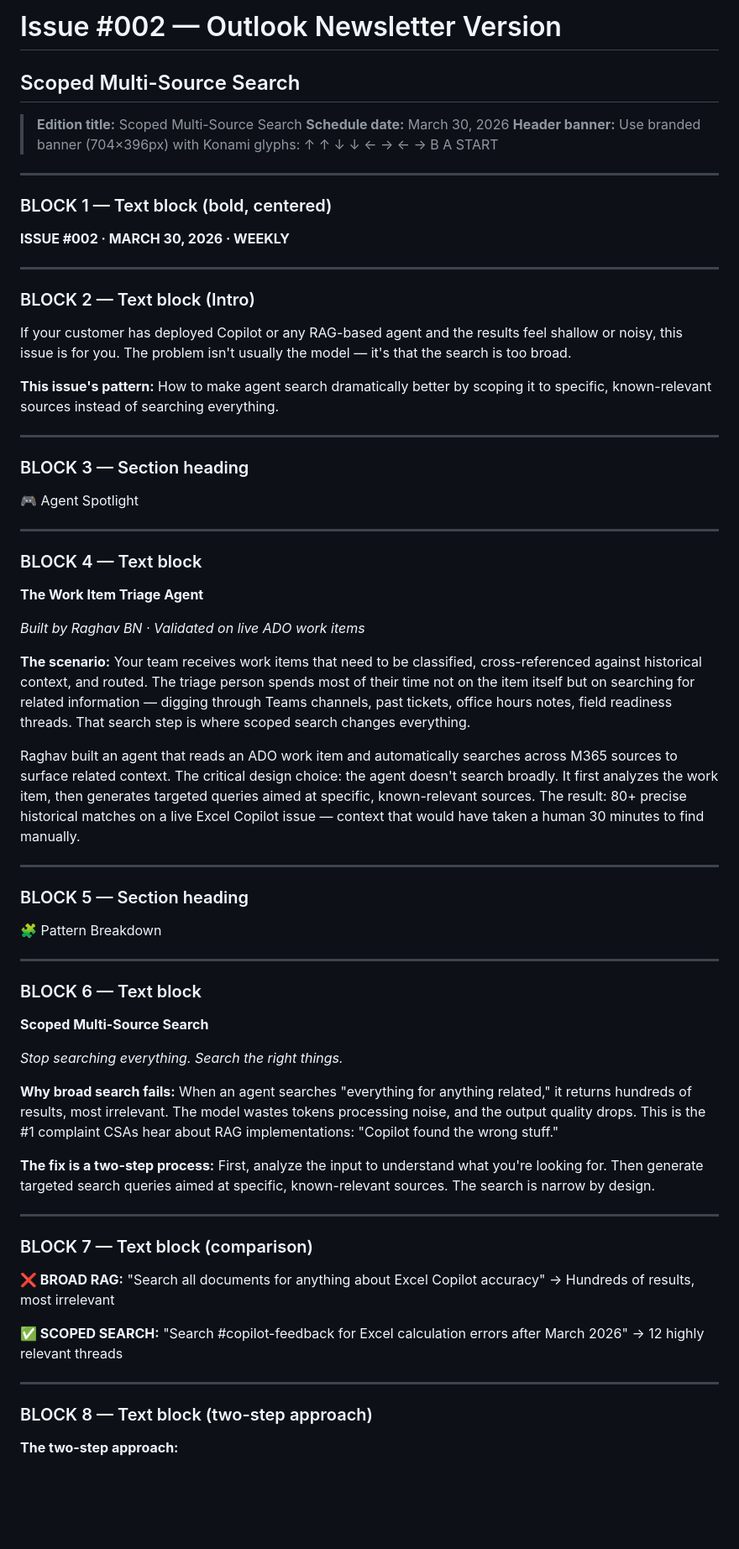
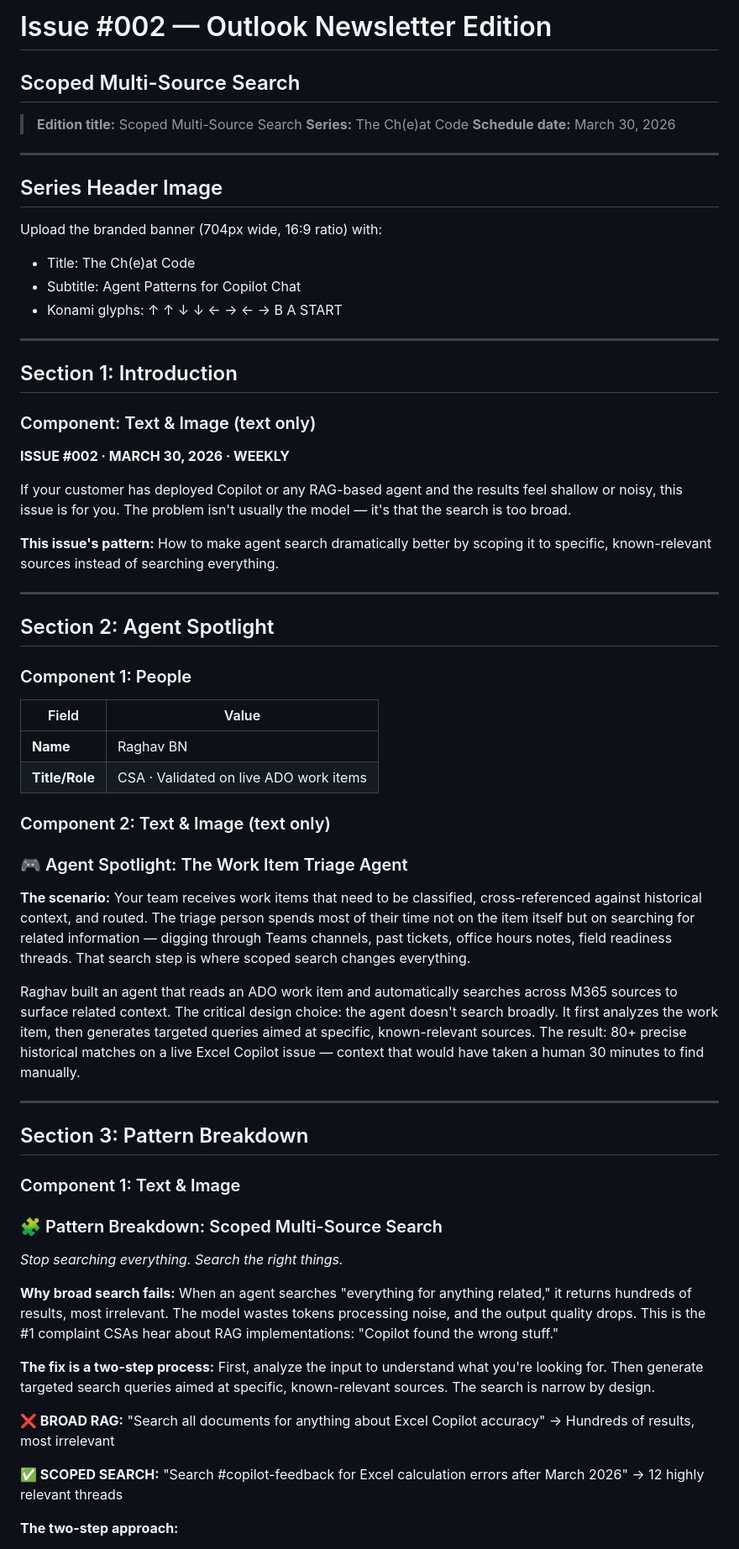
Before and after one commit to microsoft/ai-cheatcode, a Markdown page: viva_amplify/issue_002_outlook_newsletter.md, the part around one of its changes. Shown at 84% size. Drawn GitHub-style; blank space fills up the shorter version.

```diff
--- a/viva_amplify/issue_002_outlook_newsletter.md
+++ b/viva_amplify/issue_002_outlook_newsletter.md
@@ -1,19 +1,26 @@
-# Issue #002 — Outlook Newsletter Version
+# Issue #002 — Outlook Newsletter Edition
 ## Scoped Multi-Source Search
 
 > **Edition title:** Scoped Multi-Source Search
+> **Series:** The Ch(e)at Code
 > **Schedule date:** March 30, 2026
-> **Header banner:** Use branded banner (704×396px) with Konami glyphs: ↑ ↑ ↓ ↓ ← → ← → B A START
 
 ---
 
-### BLOCK 1 — Text block (bold, centered)
+## Series Header Image
 
-**ISSUE #002 · MARCH 30, 2026 · WEEKLY**
+Upload the branded banner (704px wide, 16:9 ratio) with:
+- Title: The Ch(e)at Code
+- Subtitle: Agent Patterns for Copilot Chat
+- Konami glyphs: ↑ ↑ ↓ ↓ ← → ← → B A START
 
 ---
 
-### BLOCK 2 — Text block (Intro)
+## Section 1: Introduction
+
+### Component: Text & Image (text only)
+
+**ISSUE #002 · MARCH 30, 2026 · WEEKLY**
 
 If your customer has deployed Copilot or any RAG-based agent and the results feel shallow or noisy, this issue is for you. The problem isn't usually the model — it's that the search is too broad.
 
@@ -21,17 +28,18 @@ If your customer has deployed Copilot or any RAG-based agent and the results fee
 
 ---
 
-### BLOCK 3 — Section heading
+## Section 2: Agent Spotlight
 
-🎮 Agent Spotlight
+### Component 1: People
 
----
+| Field | Value |
+|---|---|
+| **Name** | Raghav BN |
+| **Title/Role** | CSA · Validated on live ADO work items |
 
-### BLOCK 4 — Text block
+### Component 2: Text & Image (text only)
 
-**The Work Item Triage Agent**
-
-*Built by Raghav BN · Validated on live ADO work items*
+### 🎮 Agent Spotlight: The Work Item Triage Agent
 
 **The scenario:** Your team receives work items that need to be classified, cross-referenced against historical context, and routed. The triage person spends most of their time not on the item itself but on searching for related information — digging through Teams channels, past tickets, office hours notes, field readiness threads. That search step is where scoped search changes everything.
 
@@ -39,25 +47,17 @@ Raghav built an agent that reads an ADO work item and automatically searches acr
 
 ---
 
-### BLOCK 5 — Section heading
+## Section 3: Pattern Breakdown
 
-🧩 Pattern Breakdown
+### Component 1: Text & Image
 
----
-
-### BLOCK 6 — Text block
-
-**Scoped Multi-Source Search**
+### 🧩 Pattern Breakdown: Scoped Multi-Source Search
 
 *Stop searching everything. Search the right things.*
 
 **Why broad search fails:** When an agent searches "everything for anything related," it returns hundreds of results, most irrelevant. The model wastes tokens processing noise, and the output quality drops. This is the #1 complaint CSAs hear about RAG implementations: "Copilot found the wrong stuff."
 
 **The fix is a two-step process:** First, analyze the input to understand what you're looking for. Then generate targeted search queries aimed at specific, known-relevant sources. The search is narrow by design.
-
----
-
-### BLOCK 7 — Text block (comparison)
 
 **❌ BROAD RAG:**
 "Search all documents for anything about Excel Copilot accuracy"
@@ -67,10 +67,6 @@ Raghav built an agent that reads an ADO work item and automatically searches acr
 "Search #copilot-feedback for Excel calculation errors after March 2026"
 → 12 highly relevant threads
 
----
-
-### BLOCK 8 — Text block (two-step approach)
-
 **The two-step approach:**
 
 1. Analyze the input → extract key entities + intent
```
Also changed, not shown: other parts of viva_amplify/issue_002_outlook_newsletter.md (+28 -42 lines), PRODUCTION_PLAYBOOK.md (+52 -31 lines).
